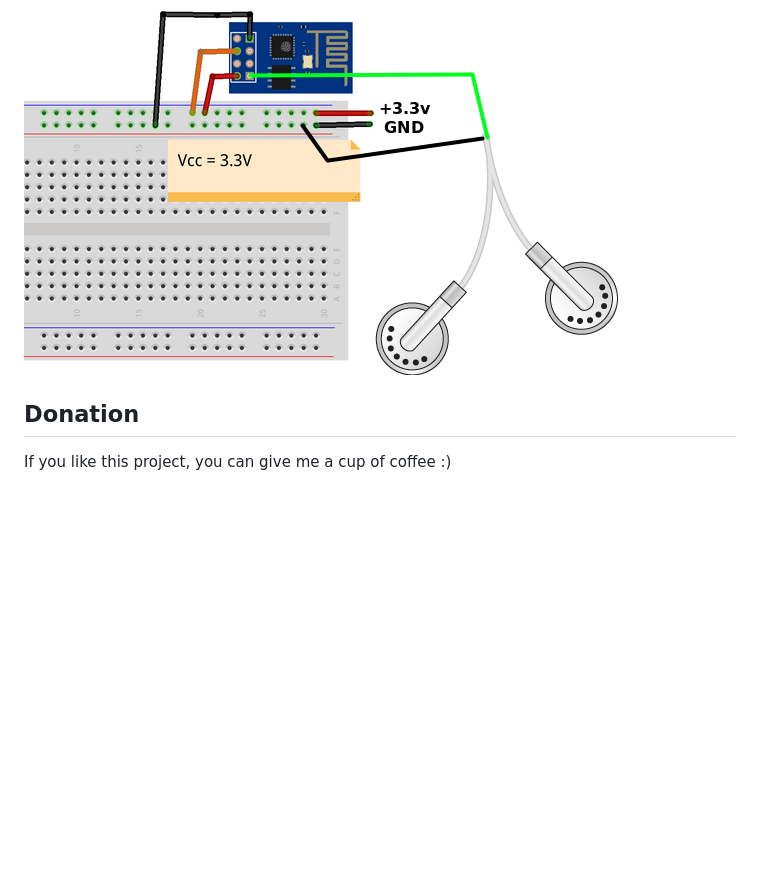
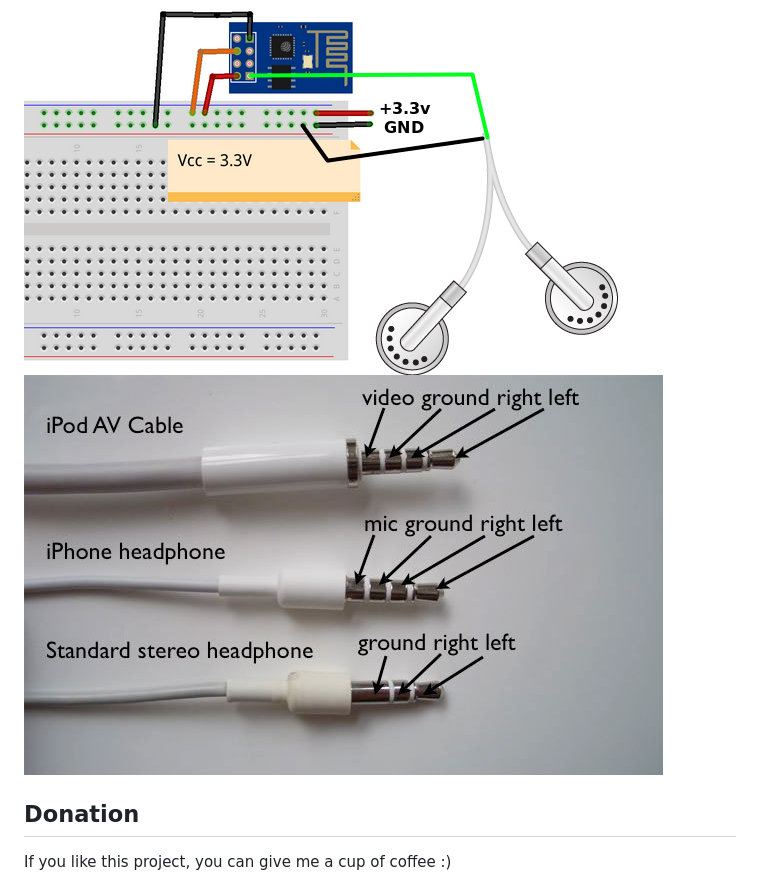
Before and after one commit to renat2985/esp8266-Radio, a Markdown page: README.md, the part around the change. Drawn GitHub-style; pictures changed too: tutorial/3.5.jpg (added); blank space fills up the shorter version.

```diff
--- a/README.md
+++ b/README.md
@@ -22,6 +22,7 @@ Download Release: [Win32](https://github.com/nodemcu/nodemcu-flasher/blob/master
 
 ![alt](https://raw.githubusercontent.com/renat2985/esp8266-Radio/master/tutorial/esp8266_wiring.png)
 ![alt](https://raw.githubusercontent.com/renat2985/esp8266-Radio/master/tutorial/schematic.png)
+![alt](https://raw.githubusercontent.com/renat2985/esp8266-Radio/master/tutorial/3.5.jpg)
 
 ## Donation
 
```
Also changed, not shown: tutorial/3.5.png (added).
